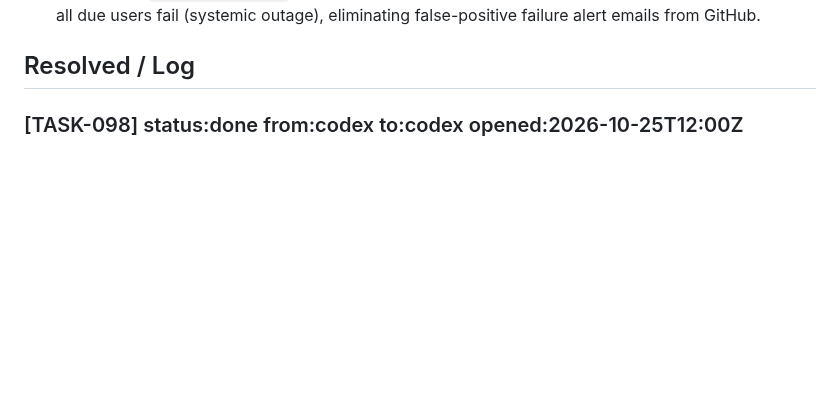
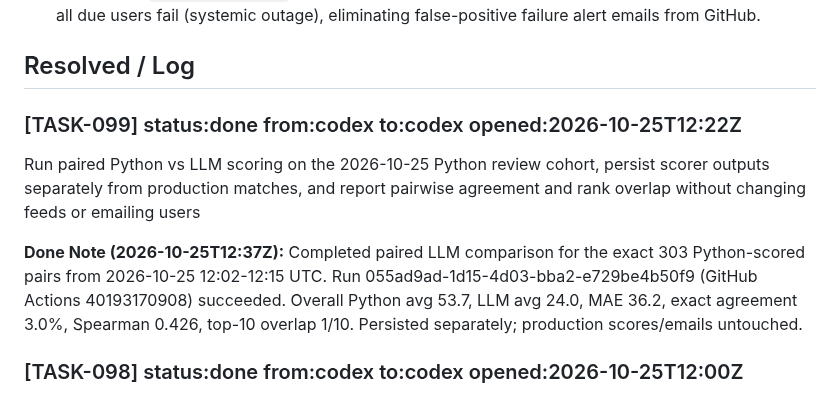
Before and after one commit to RishabhhR/job-matcher, a Markdown page: .coordo/ledger.md, the part around one of its changes. Rendered like a GitHub page; blank space fills up the shorter version.

Commit message:
coordo: complete paired scoring comparison TASK-099

```diff
--- a/.coordo/ledger.md
+++ b/.coordo/ledger.md
@@ -56,6 +53,11 @@ BUG (claude, 2026-10-22): cron-hourly.yml is scheduled '30 * * * *' (24/day) but
 2. Refined `src/cron.ts` failure handling: tracked granular metrics (`successfulSends`, `emptySends`, `sendFailures`, `scrapeSuccesses`, `scrapeFailures`). Individual user soft errors or bounces are recorded to `jm_email_send_log` and do not fail the overall workflow. Process only exits with code 1 if all due users fail (systemic outage), eliminating false-positive failure alert emails from GitHub.
 
 ## Resolved / Log
+
+### [TASK-099] status:done from:codex to:codex opened:2026-10-25T12:22Z
+Run paired Python vs LLM scoring on the 2026-10-25 Python review cohort, persist scorer outputs separately from production matches, and report pairwise agreement and rank overlap without changing feeds or emailing users
+
+**Done Note (2026-10-25T12:37Z):** Completed paired LLM comparison for the exact 303 Python-scored pairs from 2026-10-25 12:02-12:15 UTC. Run 055ad9ad-1d15-4d03-bba2-e729be4b50f9 (GitHub Actions 40193170908) succeeded. Overall Python avg 53.7, LLM avg 24.0, MAE 36.2, exact agreement 3.0%, Spearman 0.426, top-10 overlap 1/10. Persisted separately; production scores/emails untouched.
 
 ### [TASK-098] status:done from:codex to:codex opened:2026-10-25T12:00Z
 Add an explicit manual Python scoring-review mode to the existing cron workflow: process every digest-enabled user with a saved CV/profile, rescore current postings through Python, then email that user's freshly scored top jobs with safe idempotency and without consuming the regular digest slot. Scope: src/cron.ts, src/db.ts, .github/workflows/cron-hourly.yml.
```
Also changed, not shown: other parts of .coordo/ledger.md (+0 -3 lines).
